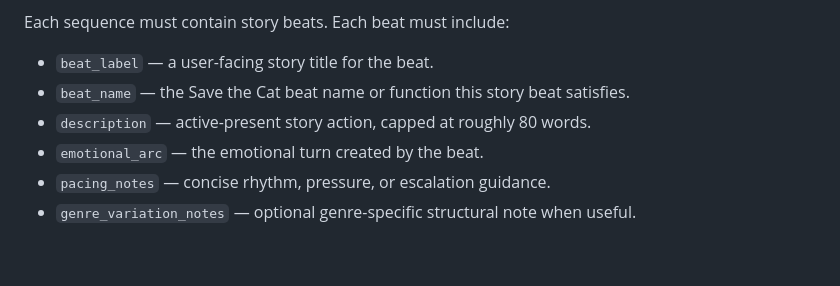
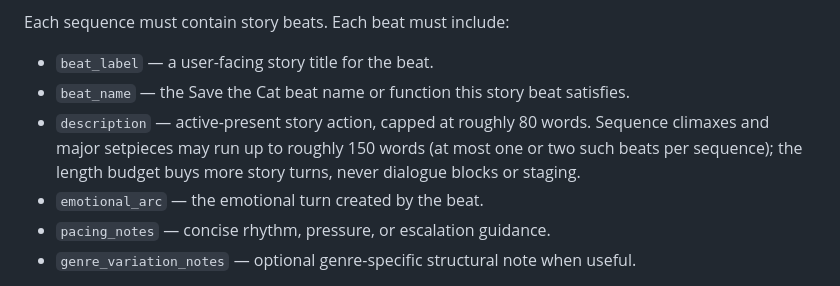
Before and after one commit to Iteration80/pageone, a Markdown page: skills/skill_stage2_outline.md, the part around the change. Drawn GitHub-style; blank space fills up the shorter version.

Commit message:
Two-tier outline beat length: ~80 words default, ~150 for setpiece beats
A flat 80-word cap squeezed sequence climaxes; the real discipline is the
content kind (no dialogue blocks/staging at outline level), not a single
number. Setpiece allowance capped at 1-2 beats per sequence to protect the
outline->treatment expansion ramp.

Co-Authored-By: Claude Fable 5 <noreply@anthropic.com>

```diff
--- a/skills/skill_stage2_outline.md
+++ b/skills/skill_stage2_outline.md
@@ -16,7 +16,7 @@ Each sequence must contain story beats. Each beat must include:
 
 * `beat_label` — a user-facing story title for the beat.
 * `beat_name` — the Save the Cat beat name or function this story beat satisfies.
-* `description` — active-present story action, capped at roughly 80 words.
+* `description` — active-present story action, capped at roughly 80 words. Sequence climaxes and major setpieces may run up to roughly 150 words (at most one or two such beats per sequence); the length budget buys more story turns, never dialogue blocks or staging.
 * `emotional_arc` — the emotional turn created by the beat.
 * `pacing_notes` — concise rhythm, pressure, or escalation guidance.
 * `genre_variation_notes` — optional genre-specific structural note when useful.
```
